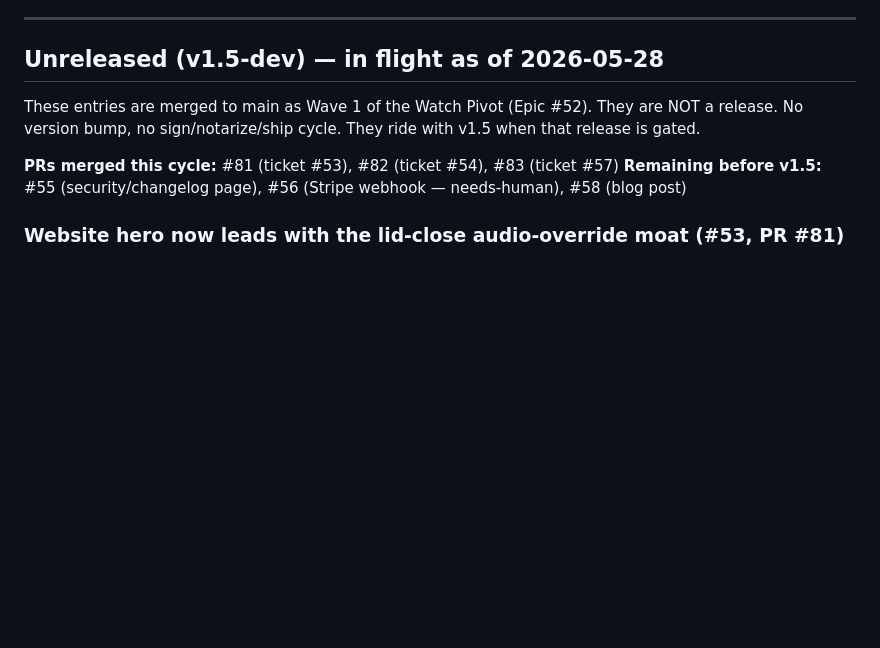
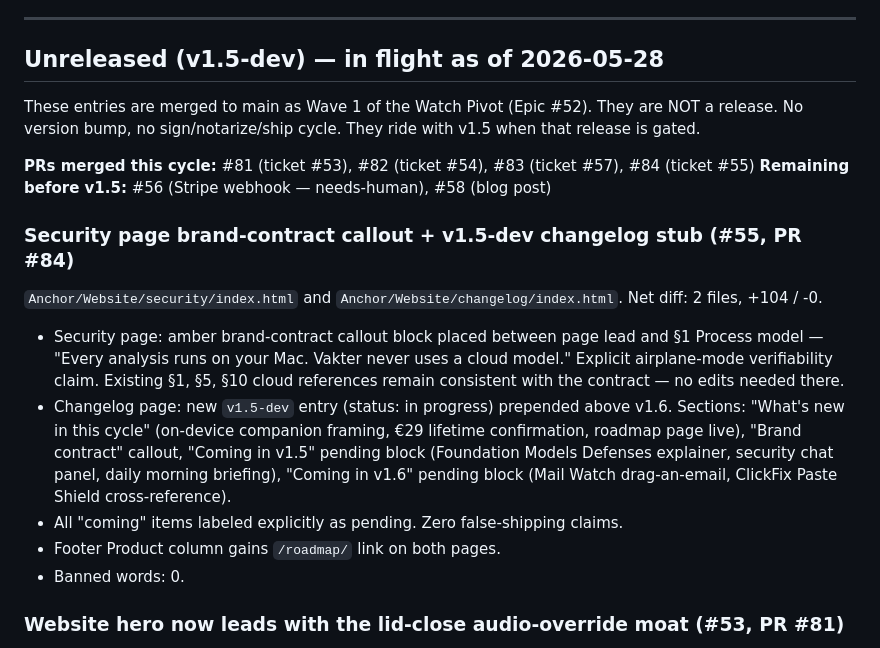
Before and after one commit to jonathangebru/vakter, a Markdown page: Anchor/CHANGELOG.md, the part around the change. Rendered like a GitHub page; blank space fills up the shorter version.

Commit message:
chore: changelog entry for #55 (security brand-contract callout + v1.5 changelog stub)

```diff
--- a/Anchor/CHANGELOG.md
+++ b/Anchor/CHANGELOG.md
@@ -8,8 +8,18 @@ Technical changelog maintained by the release warden. User-facing changelog live
 
 These entries are merged to main as Wave 1 of the Watch Pivot (Epic #52). They are NOT a release. No version bump, no sign/notarize/ship cycle. They ride with v1.5 when that release is gated.
 
-**PRs merged this cycle:** #81 (ticket #53), #82 (ticket #54), #83 (ticket #57)
-**Remaining before v1.5:** #55 (security/changelog page), #56 (Stripe webhook — needs-human), #58 (blog post)
+**PRs merged this cycle:** #81 (ticket #53), #82 (ticket #54), #83 (ticket #57), #84 (ticket #55)
+**Remaining before v1.5:** #56 (Stripe webhook — needs-human), #58 (blog post)
+
+### Security page brand-contract callout + v1.5-dev changelog stub (#55, PR #84)
+
+`Anchor/Website/security/index.html` and `Anchor/Website/changelog/index.html`. Net diff: 2 files, +104 / -0.
+
+- Security page: amber brand-contract callout block placed between page lead and §1 Process model — "Every analysis runs on your Mac. Vakter never uses a cloud model." Explicit airplane-mode verifiability claim. Existing §1, §5, §10 cloud references remain consistent with the contract — no edits needed there.
+- Changelog page: new `v1.5-dev` entry (status: in progress) prepended above v1.6. Sections: "What's new in this cycle" (on-device companion framing, €29 lifetime confirmation, roadmap page live), "Brand contract" callout, "Coming in v1.5" pending block (Foundation Models Defenses explainer, security chat panel, daily morning briefing), "Coming in v1.6" pending block (Mail Watch drag-an-email, ClickFix Paste Shield cross-reference).
+- All "coming" items labeled explicitly as pending. Zero false-shipping claims.
+- Footer Product column gains `/roadmap/` link on both pages.
+- Banned words: 0.
 
 ### Website hero now leads with the lid-close audio-override moat (#53, PR #81)
 
```
